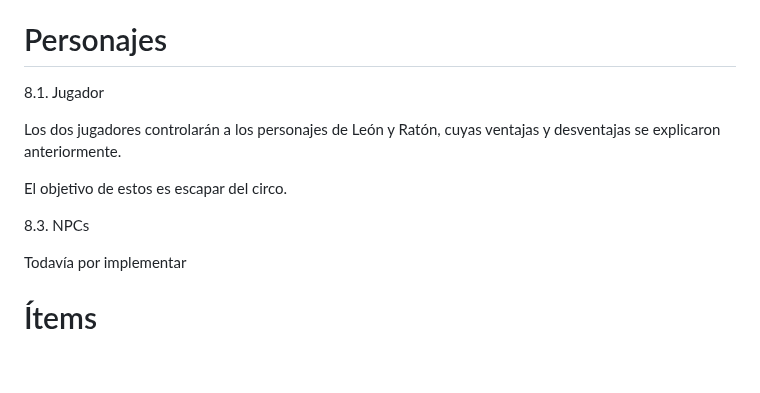
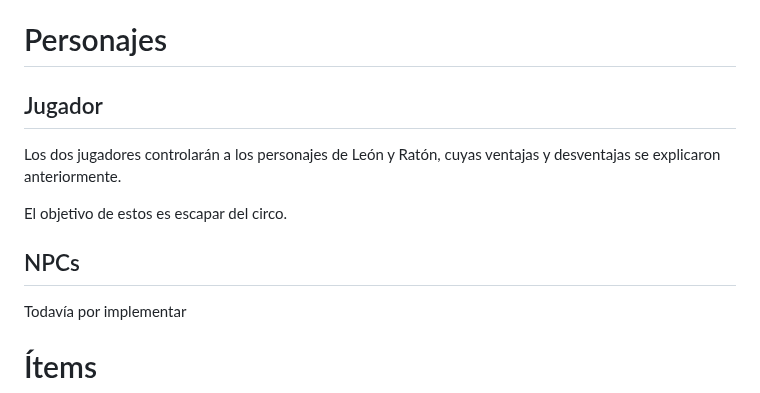
Before and after one commit to NatillasConNata/Claws-And-Cheese, a Markdown page: Documentación/GDD.md, the part around the change. GitHub-like rendering; blank space fills up the shorter version.

```diff
--- a/Documentación/GDD.md
+++ b/Documentación/GDD.md
@@ -250,13 +250,13 @@ El progreso del juego va a ser lineal porque se necesita a los dos personajes pa
 <a name=item8></a>
 # Personajes
 
-8.1. Jugador
+## Jugador
 
 Los dos jugadores controlarán a los personajes de León y Ratón, cuyas ventajas y desventajas se explicaron anteriormente.
 
 El objetivo de estos es escapar del circo.
 
-8.3. NPCs
+## NPCs
 
 Todavía por implementar
 
```
